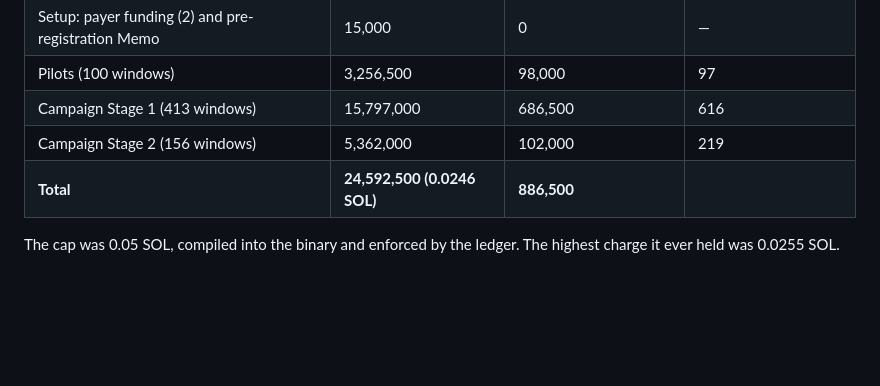
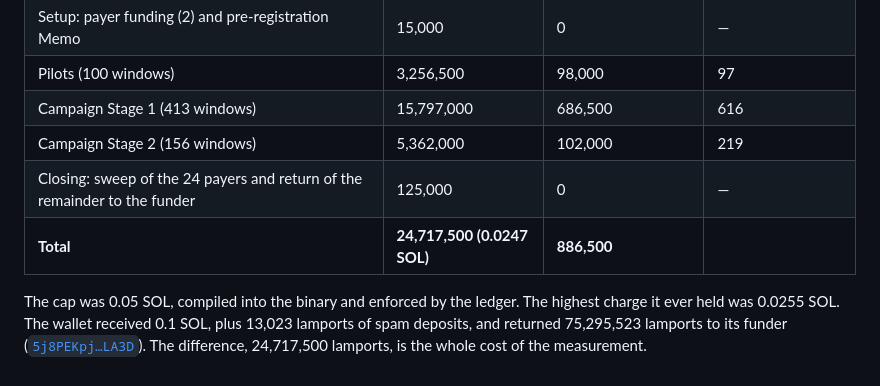
Before and after one commit to eternally-black/alpenglow-validator-ordering, a Markdown page: REPORT.md, the part around the change. Rendered like a GitHub page; blank space fills up the shorter version.

```diff
--- a/REPORT.md
+++ b/REPORT.md
@@ -219,7 +219,9 @@ to the lamport, once the two recorded spam deposits are counted.
 | Pilots (100 windows) | 3,256,500 | 98,000 | 97 |
 | Campaign Stage 1 (413 windows) | 15,797,000 | 686,500 | 616 |
 | Campaign Stage 2 (156 windows) | 5,362,000 | 102,000 | 219 |
-| **Total** | **24,592,500 (0.0246 SOL)** | **886,500** | |
+| Closing: sweep of the 24 payers and return of the remainder to the funder | 125,000 | 0 | — |
+| **Total** | **24,717,500 (0.0247 SOL)** | **886,500** | |
 
 The cap was 0.05 SOL, compiled into the binary and enforced by the ledger. The highest charge it ever held was
-0.0255 SOL.
+0.0255 SOL. The wallet received 0.1 SOL, plus 13,023 lamports of spam deposits, and returned 75,295,523 lamports to its funder
+([`5j8PEKpj…LA3D`](https://explorer.solana.com/tx/5j8PEKpj5djzEbXGwcqxqdut6HTkMG9h71TV16EoRKfXVfKKq3L1iSGM7AVJv79BjDjvUp5pCVcPUp62d4mJLA3D)). The difference, 24,717,500 lamports, is the whole cost of the measurement.
```
Also changed, not shown: docs/CAMPAIGN-LOG.md (+7 -0 lines).
